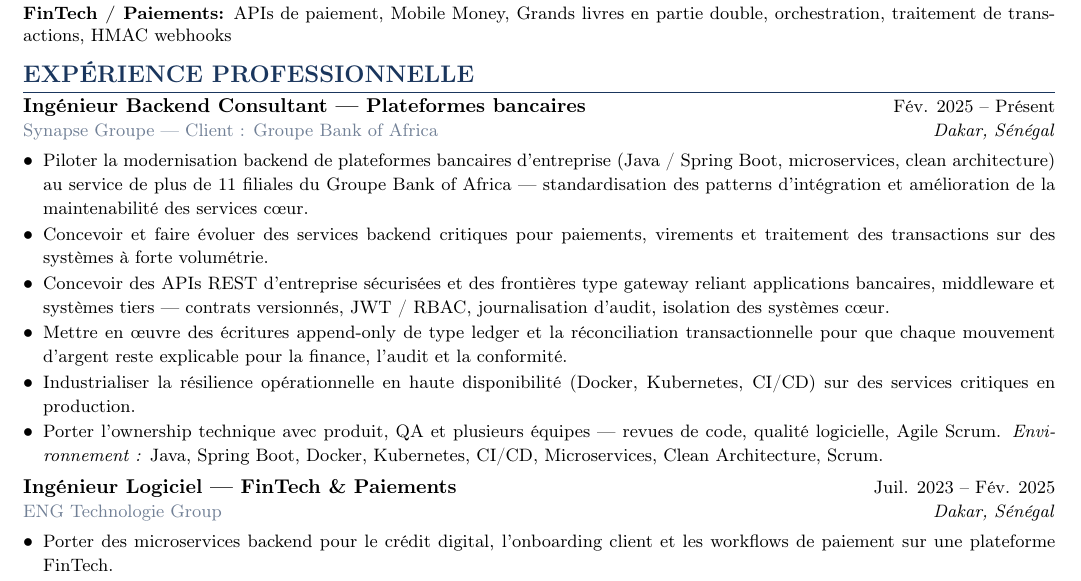
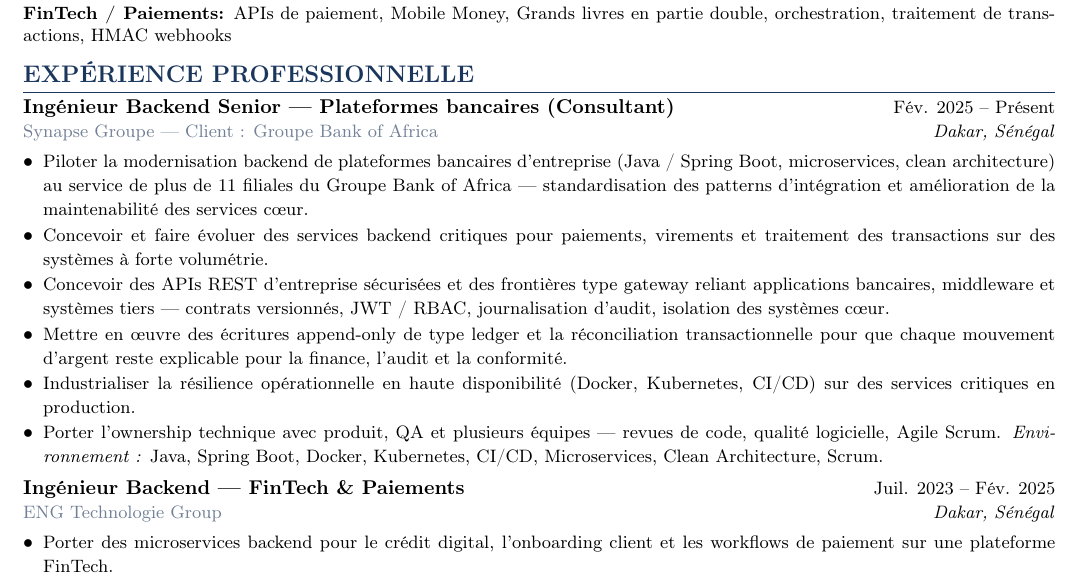
Before and after one commit to saifcores/SAIFCORE, a LaTeX CV (cv/cv-fr.tex, which reads cv/modules/experience-fr.tex): part of page 1 of 2, cut so that both start at the same text. Compiled offline with pdfLaTeX.

Commit message:
feat: Update CV content and PDF versions to reflect role transition and enhance clarity
- Revise English and French CVs to emphasize the transition to Senior Backend Engineer, updating job titles and descriptions for consistency.
- Update metadata in localization files to reflect new role and expertise in banking and payment systems.
- Commit updated PDF versions of the CVs for immediate access and improved presentation.

```diff
--- a/cv/modules/experience-fr.tex
+++ b/cv/modules/experience-fr.tex
@@ -2,7 +2,7 @@
 
 % Anchor --- Implementation → Integration → Engineering → Architecture
 \resumeSubheading
-    {Ing\'enieur Backend Consultant --- Plateformes bancaires}
+    {Ing\'enieur Backend Senior --- Plateformes bancaires (Consultant)}
     {Synapse Groupe --- Client : Groupe Bank of Africa}
     {Dakar, S\'en\'egal}
     {F\'ev. 2025 -- Pr\'esent}
@@ -43,7 +43,7 @@
 \vspace{2pt}
 
 \resumeSubheading
-    {Ing\'enieur Logiciel --- FinTech \& Paiements}
+    {Ing\'enieur Backend --- FinTech \& Paiements}
     {ENG Technologie Group}
     {Dakar, S\'en\'egal}
     {Juil. 2023 -- F\'ev. 2025}
```
Also changed, not shown: cv/modules/experience-en.tex (+2 -2 lines), cv/cv-en.pdf, cv/cv-fr.pdf, 4 other files.
